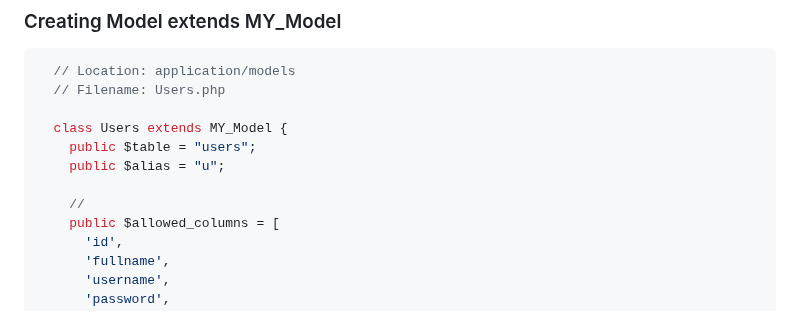
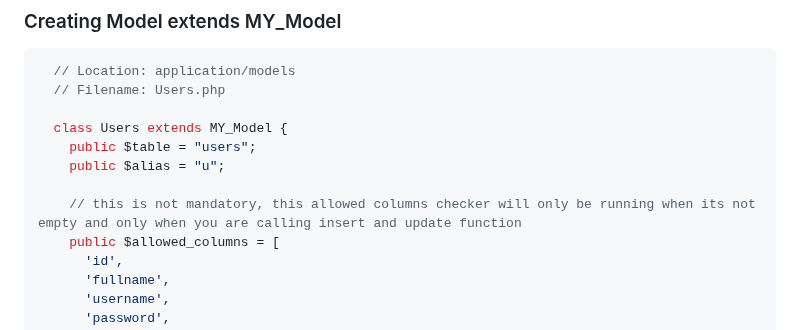
Before and after one commit to oniseven/CI3-AdminLTE, a Markdown page: README.md, the part around the change. GitHub-like rendering.

Commit message:
Adding Documentation for Model Usage

```diff
--- a/README.md
+++ b/README.md
@@ -253,7 +253,7 @@ Honestly I hate to repeat my self to type the same function again and again a cr
     public $table = "users";
     public $alias = "u";
 
-    //
+    // this is not mandatory, this allowed columns checker will only be running when its not empty and only when you are calling insert and update function
     public $allowed_columns = [
       'id',
       'fullname',
```
